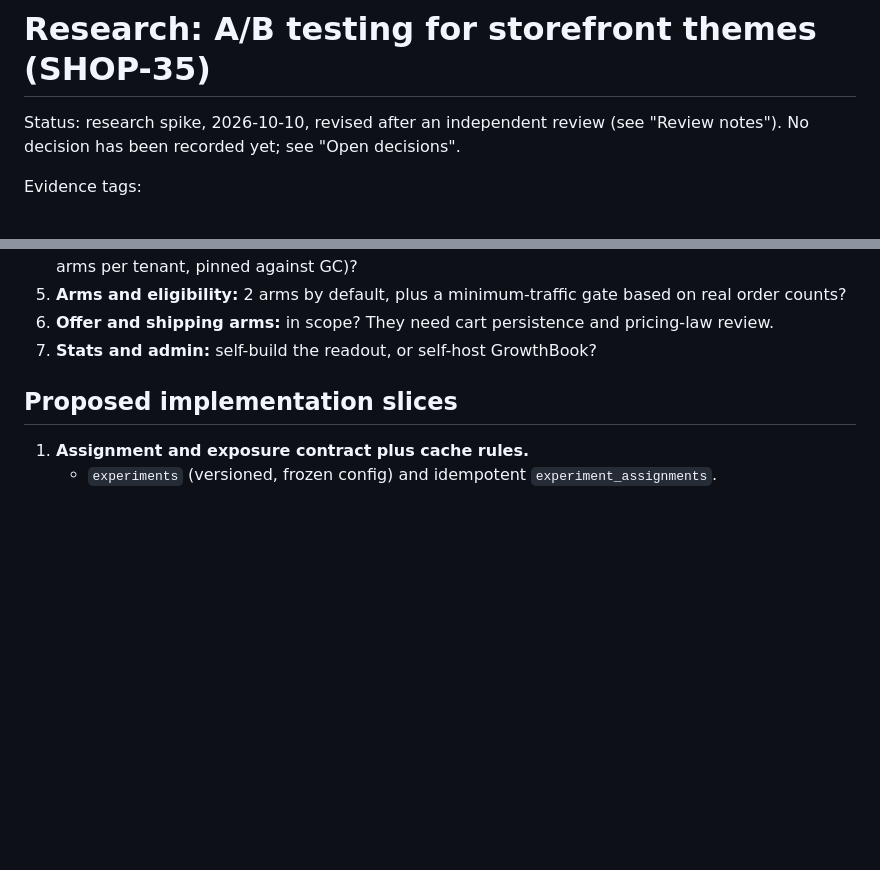
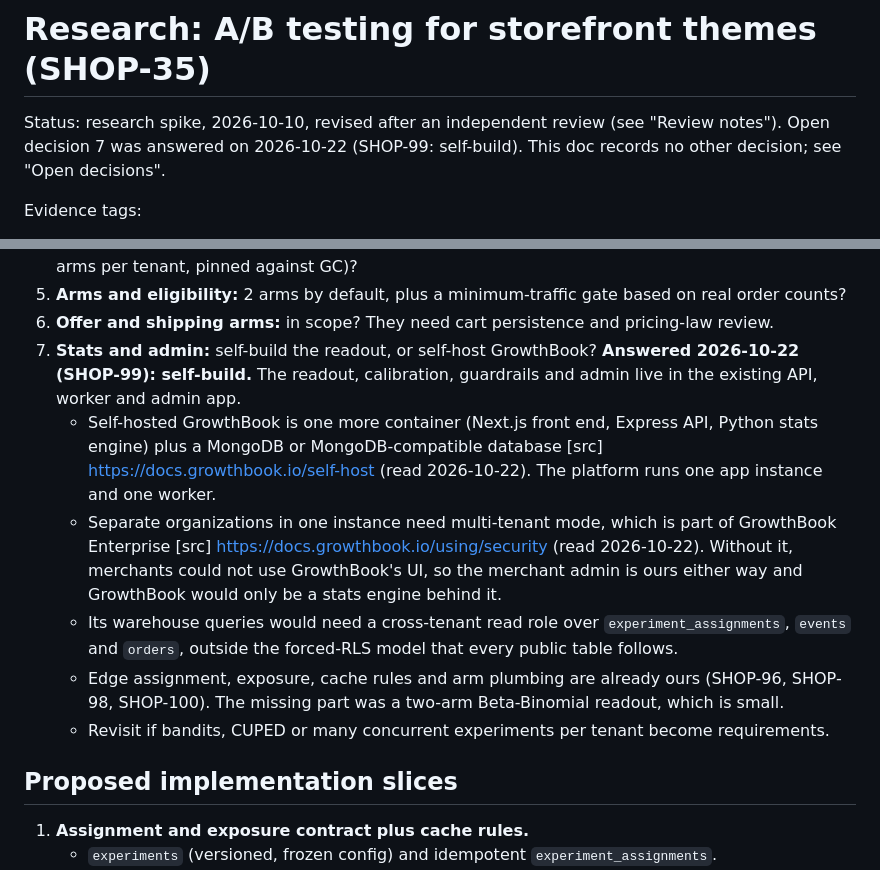
Before and after one commit to MatCer/ecommerce-platform, a Markdown page: docs/research/ab-testing.md, 2 parts joined by grey strips. Rendered like a GitHub page; blank space fills up the shorter version.

Commit message:
docs(experiments): record the self-build decision for the readout and admin (SHOP-99)

```diff
--- a/docs/research/ab-testing.md
+++ b/docs/research/ab-testing.md
@@ -1,7 +1,8 @@
 # Research: A/B testing for storefront themes (SHOP-35)
 
 Status: research spike, 2026-10-10, revised after an independent review (see "Review notes").
-No decision has been recorded yet; see "Open decisions".
+Open decision 7 was answered on 2026-10-22 (SHOP-99: self-build). This doc records no other
+decision; see "Open decisions".
 
 Evidence tags:
 - **[code]** verified in this repo (file:line);
@@ -299,6 +300,21 @@ The cost is not small either way. Decide after slices 1-2. [inf]
    order counts?
 6. **Offer and shipping arms:** in scope? They need cart persistence and pricing-law review.
 7. **Stats and admin:** self-build the readout, or self-host GrowthBook?
+   **Answered 2026-10-22 (SHOP-99): self-build.** The readout, calibration, guardrails and admin
+   live in the existing API, worker and admin app.
+   - Self-hosted GrowthBook is one more container (Next.js front end, Express API, Python stats
+     engine) plus a MongoDB or MongoDB-compatible database [src]
+     https://docs.growthbook.io/self-host (read 2026-10-22). The platform runs one app instance
+     and one worker.
+   - Separate organizations in one instance need multi-tenant mode, which is part of GrowthBook
+     Enterprise [src] https://docs.growthbook.io/using/security (read 2026-10-22). Without it,
+     merchants could not use GrowthBook's UI, so the merchant admin is ours either way and
+     GrowthBook would only be a stats engine behind it.
+   - Its warehouse queries would need a cross-tenant read role over `experiment_assignments`,
+     `events` and `orders`, outside the forced-RLS model that every public table follows.
+   - Edge assignment, exposure, cache rules and arm plumbing are already ours (SHOP-96,
+     SHOP-98, SHOP-100). The missing part was a two-arm Beta-Binomial readout, which is small.
+   - Revisit if bandits, CUPED or many concurrent experiments per tenant become requirements.
 
 ## Proposed implementation slices
 
```
